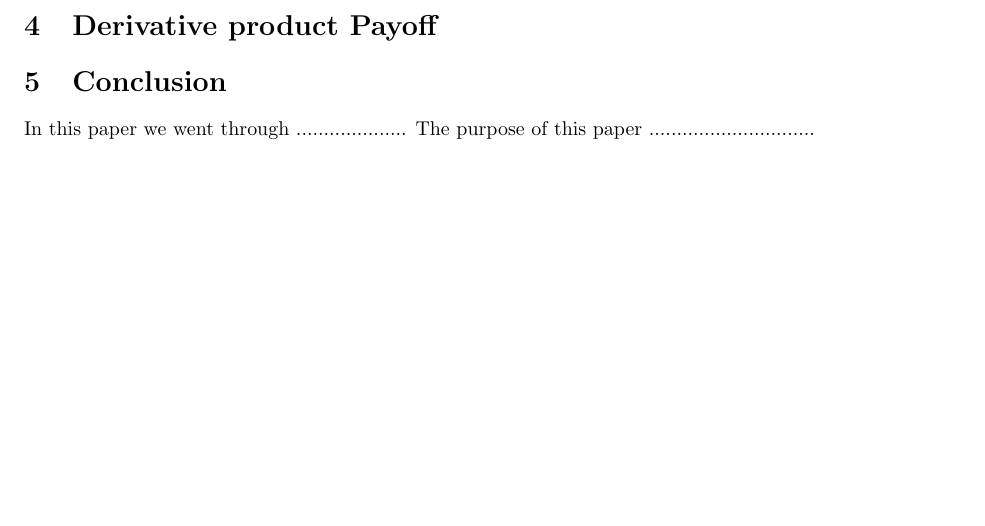
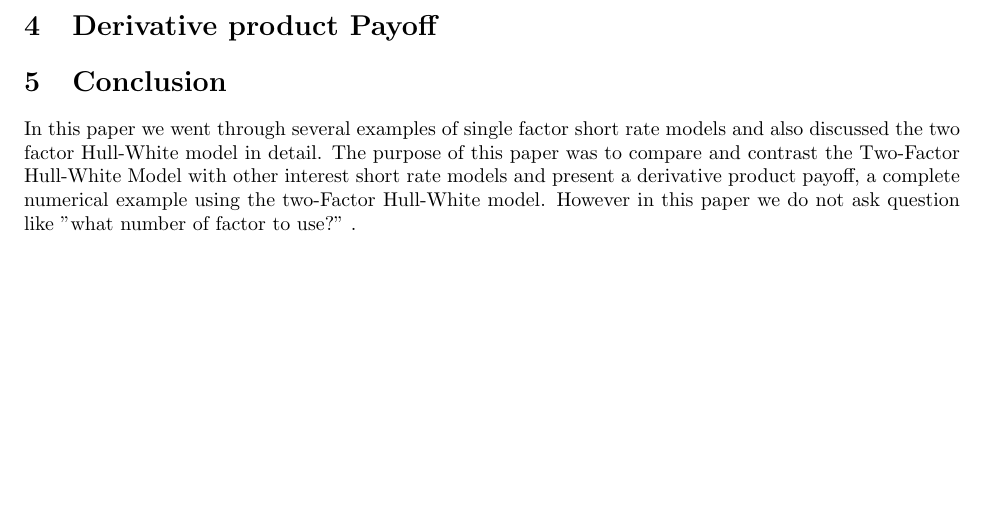
Before and after one commit to kyle-nguyennn/WQU-CTSP, a LaTeX paper (Submission3/SRM.tex): part of page 5 of 6, cut so that both start at the same text. Compiled offline with pdfLaTeX.

Commit message:
Added Conclusion

```diff
--- a/Submission3/SRM.tex
+++ b/Submission3/SRM.tex
@@ -192,7 +192,7 @@ The Hull-White model also assumes that short rates have a normal distribution it
 
 \section{Conclusion}
 
-In this paper we went through ....................  The purpose of this paper ..............................
+In this paper we went through several examples of single factor short rate models and also discussed the two factor Hull-White model in detail.   The purpose of this paper was to compare and contrast the Two-Factor Hull-White Model with other interest short rate models and present a derivative product payoff,  a complete numerical example using the two-Factor Hull-White model.  However in this paper we do not ask question like "what number of factor to use?" .
 
 \newpage
 \section*{} \label{bibsection}
```
